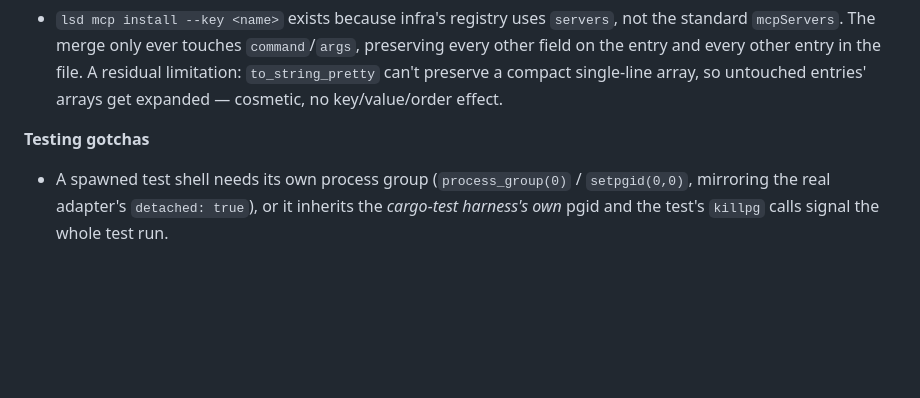
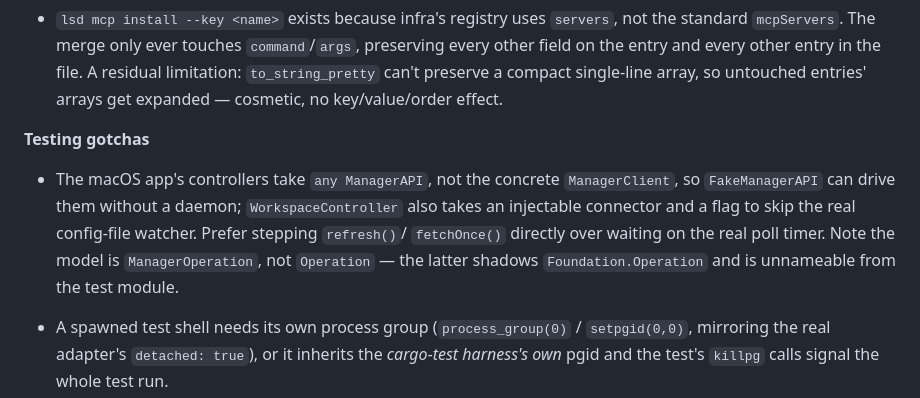
Before and after one commit to ngosangns/hearth, a Markdown page: AGENTS.md, the part around the change. GitHub-like rendering; blank space fills up the shorter version.

Commit message:
docs: note the macOS app's test seams in AGENTS.md
The controllers now take `any ManagerAPI` rather than the concrete client, and
`WorkspaceController` takes an injectable connector — worth knowing before
reaching for a live daemon to test app logic. Also records the
`ManagerOperation`/`Foundation.Operation` shadowing, which is non-obvious the
next time someone writes a test there.

Co-Authored-By: Claude Opus 5 <noreply@anthropic.com>

```diff
--- a/AGENTS.md
+++ b/AGENTS.md
@@ -189,6 +189,12 @@ Applies to both implementations unless noted.
 
 **Testing gotchas**
 
+- The macOS app's controllers take `any ManagerAPI`, not the concrete `ManagerClient`, so
+  `FakeManagerAPI` can drive them without a daemon; `WorkspaceController` also takes an injectable
+  connector and a flag to skip the real config-file watcher. Prefer stepping `refresh()`/
+  `fetchOnce()` directly over waiting on the real poll timer. Note the model is `ManagerOperation`,
+  not `Operation` — the latter shadows `Foundation.Operation` and is unnameable from the test module.
+
 - A spawned test shell needs its own process group (`process_group(0)` / `setpgid(0,0)`, mirroring
   the real adapter's `detached: true`), or it inherits the *cargo-test harness's own* pgid and the
   test's `killpg` calls signal the whole test run.
```
